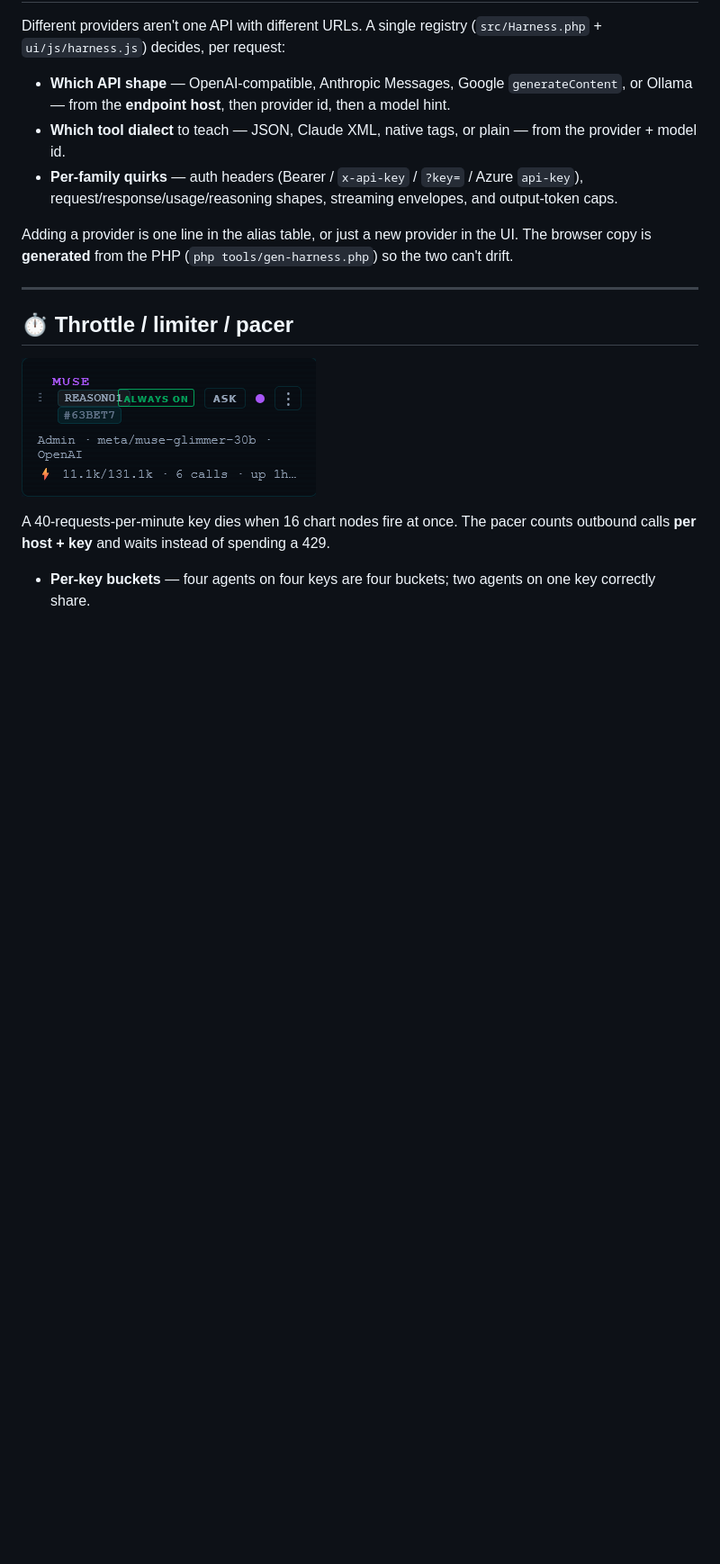
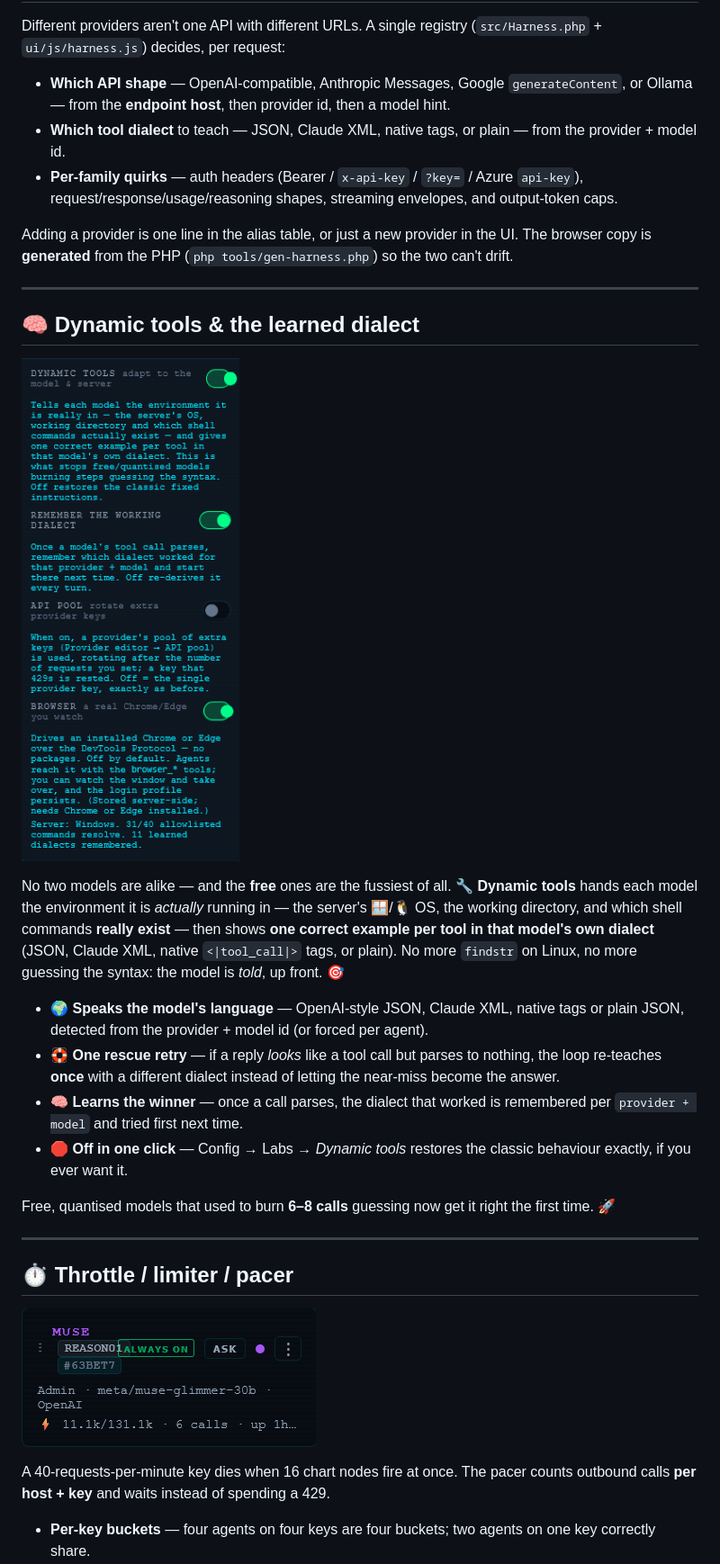
Before and after one commit to MBHudson/Autonomous, a Markdown page: README.md, the part around the change printed below. Shown: that part at 90% size. Drawn GitHub-style; pictures changed too: screenshots/Learn-Dialect.png (added); blank space fills up the shorter version.

```diff
--- a/README.md
+++ b/README.md
@@ -201,6 +204,21 @@ Adding a provider is one line in the alias table, or just a new provider in the
 
 ---
 
+## 🧠 Dynamic tools & the learned dialect
+
+![Config → Labs: dynamic tools, the learned dialect, the API pool and the browser](screenshots/Learn-Dialect.png)
+
+No two models are alike — and the **free** ones are the fussiest of all. 🔧 **Dynamic tools** hands each model the environment it is *actually* running in — the server's 🪟/🐧 OS, the working directory, and which shell commands **really exist** — then shows **one correct example per tool in that model's own dialect** (JSON, Claude XML, native `<|tool_call|>` tags, or plain). No more `findstr` on Linux, no more guessing the syntax: the model is *told*, up front. 🎯
+
+- 🌍 **Speaks the model's language** — OpenAI-style JSON, Claude XML, native tags or plain JSON, detected from the provider + model id (or forced per agent).
+- 🛟 **One rescue retry** — if a reply *looks* like a tool call but parses to nothing, the loop re-teaches **once** with a different dialect instead of letting the near-miss become the answer.
+- 🧠 **Learns the winner** — once a call parses, the dialect that worked is remembered per `provider + model` and tried first next time.
+- 🛑 **Off in one click** — Config → Labs → *Dynamic tools* restores the classic behaviour exactly, if you ever want it.
+
+Free, quantised models that used to burn **6–8 calls** guessing now get it right the first time. 🚀
+
+---
+
 ## ⏱️ Throttle / limiter / pacer
 
 ![Throttle and metrics](screenshots/throttle-token-metrics-clock.png)
```
Also changed, not shown: other parts of README.md (+31 -0 lines), screenshots/API-Pool.png (added), screenshots/Browser.png (added).
